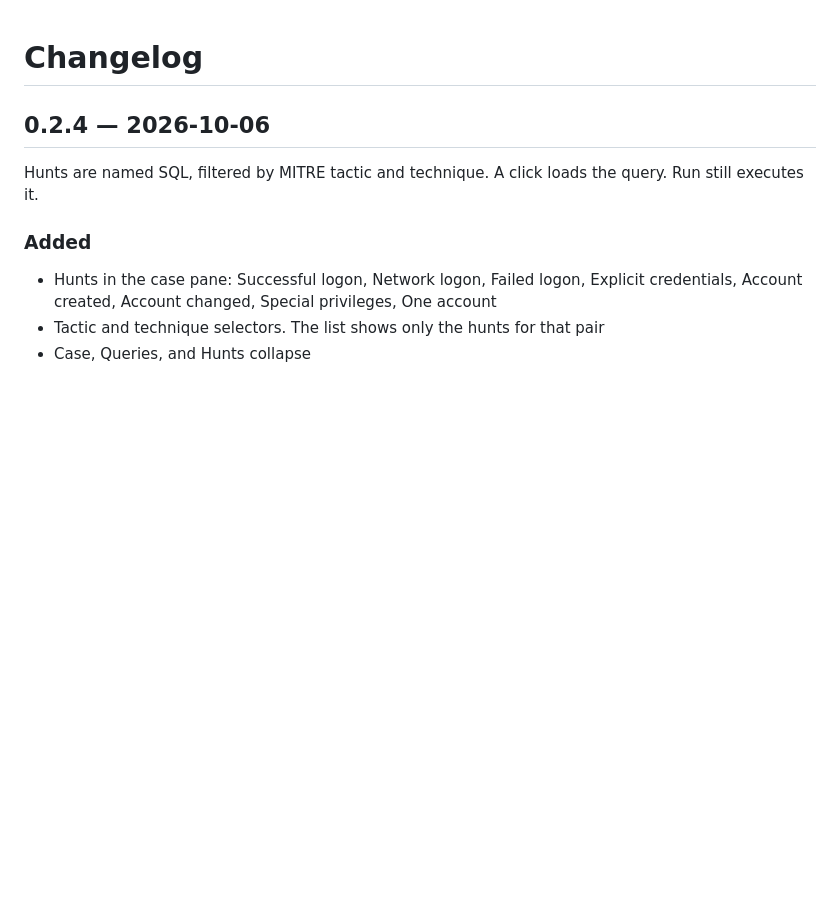
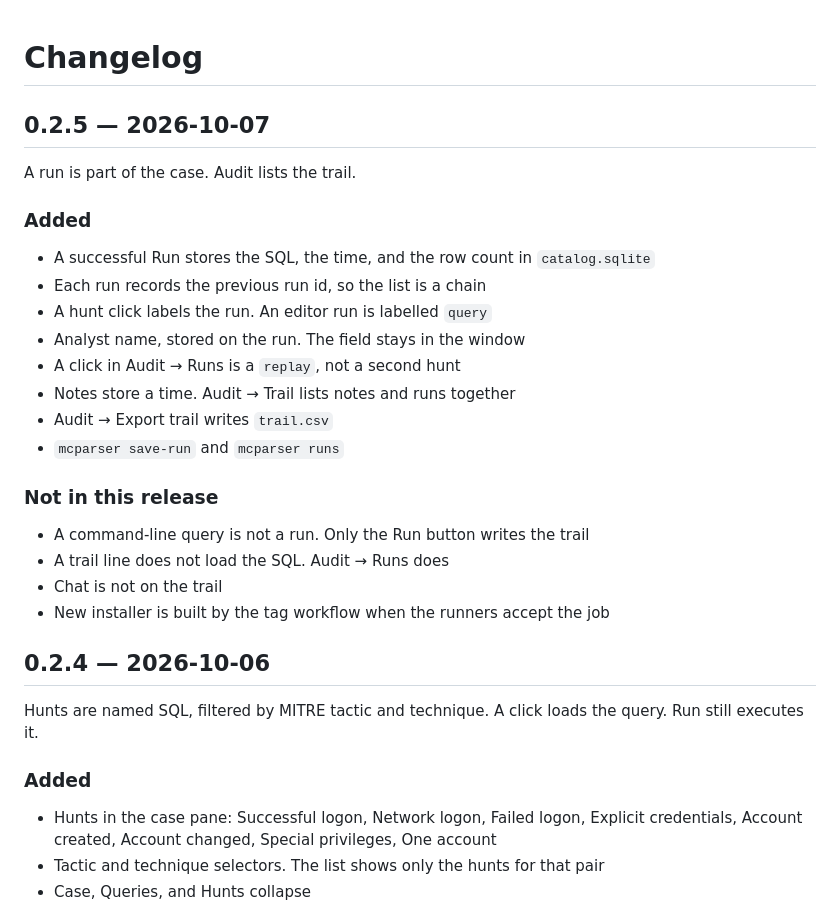
Before and after one commit to danieldejager/mcparser, a Markdown page: CHANGELOG.md, the part around the change. GitHub-like rendering; blank space fills up the shorter version.

Commit message:
Note the 0.2.5 audit trail release

```diff
--- a/CHANGELOG.md
+++ b/CHANGELOG.md
@@ -1,4 +1,26 @@
 # Changelog
+
+## 0.2.5 — 2026-10-07
+
+A run is part of the case. Audit lists the trail.
+
+### Added
+
+- A successful Run stores the SQL, the time, and the row count in `catalog.sqlite`
+- Each run records the previous run id, so the list is a chain
+- A hunt click labels the run. An editor run is labelled `query`
+- Analyst name, stored on the run. The field stays in the window
+- A click in Audit → Runs is a `replay`, not a second hunt
+- Notes store a time. Audit → Trail lists notes and runs together
+- Audit → Export trail writes `trail.csv`
+- `mcparser save-run` and `mcparser runs`
+
+### Not in this release
+
+- A command-line query is not a run. Only the Run button writes the trail
+- A trail line does not load the SQL. Audit → Runs does
+- Chat is not on the trail
+- New installer is built by the tag workflow when the runners accept the job
 
 ## 0.2.4 — 2026-10-06
 
```
